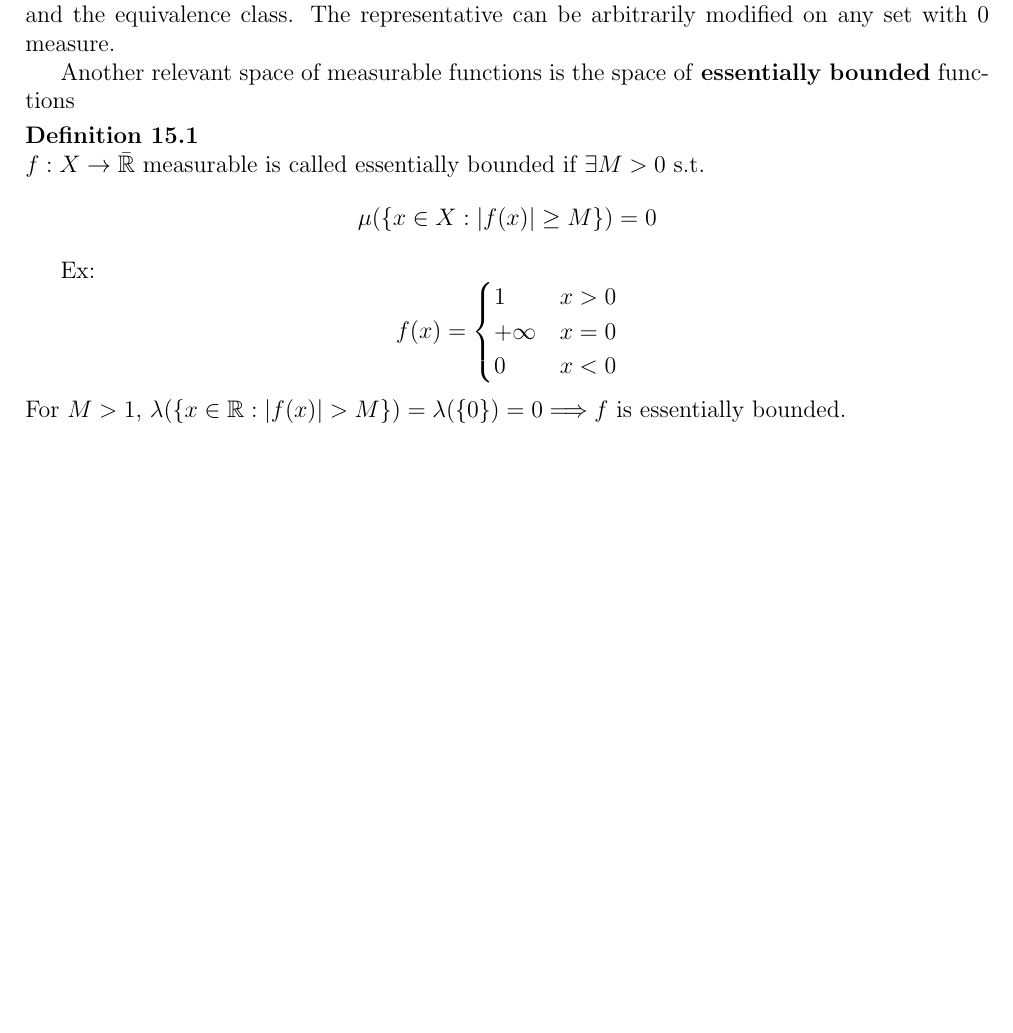
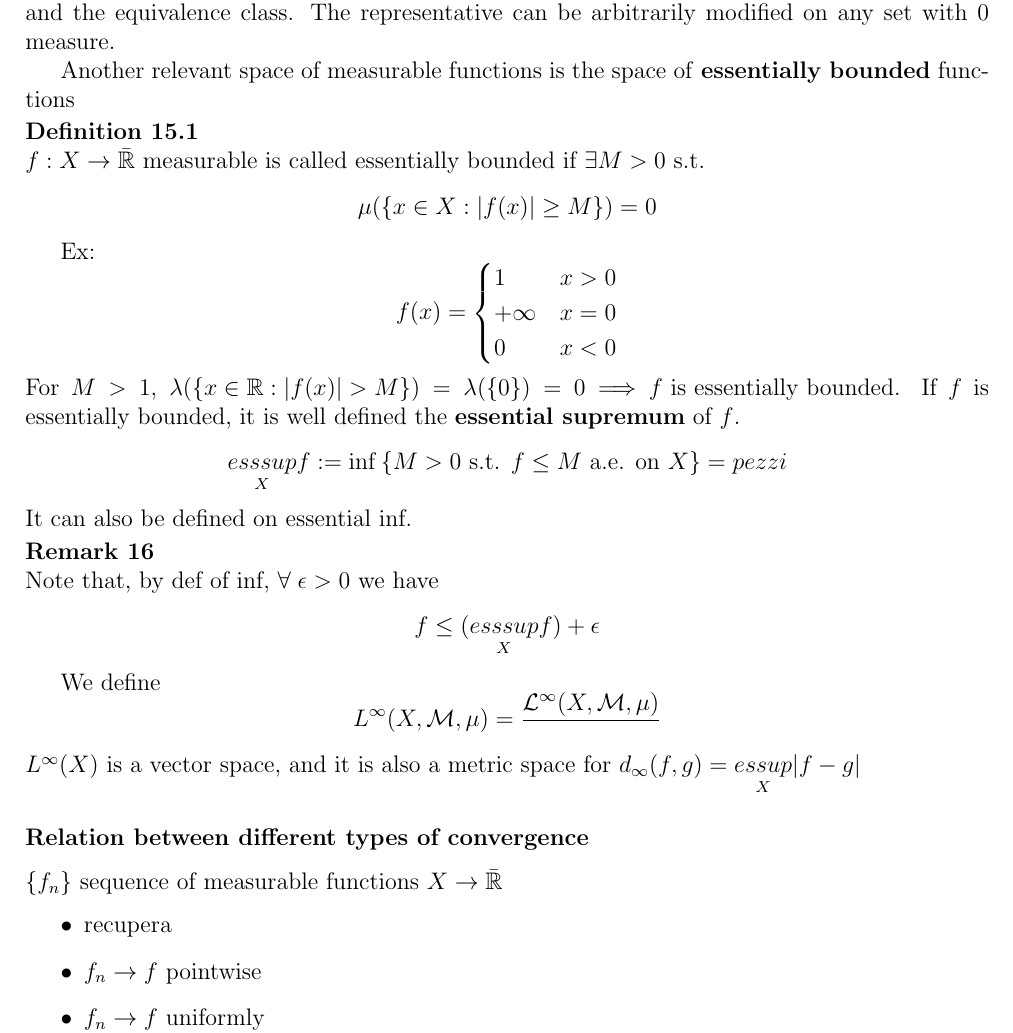
Before and after one commit to itsmebonny/LaTeX, a LaTeX document (ARF.tex): part of page 15 of 15, cut so that both start at the same text, the shorter picture padded with empty space. Compiled offline with pdfLaTeX.

Commit message:
dasmsald

```diff
--- a/ARF.tex
+++ b/ARF.tex
@@ -821,5 +821,27 @@ Ex:
 \end{cases}
 \]
 For \(M > 1\), \(\lambda(\left\lbrace x \in \mathbb{R} : \vert f(x) \vert > M\right\rbrace) = \lambda(\left\lbrace 0 \right\rbrace) = 0 \Longrightarrow f\mbox{ is essentially bounded}\).
-
+If \(f\) is essentially bounded, it is well defined the \textbf{essential supremum} of \(f\).
+\[
+    \underset{X}{esssup} f := \inf \left\lbrace M > 0 \mbox{ s.t. } f \leq M \mbox{ a.e. on }X\right\rbrace = pezzi
+\]
+It can also be defined on essential inf.
+\begin{remark}
+    Note that, by def of inf, \(\forall \; \epsilon > 0\) we have
+    \[
+        f \leq (\underset{X}{esssup} f) + \epsilon
+    \]
+\end{remark}
+We define
+\[
+    L^{\infty} (X, \mathcal{M}, \mu) = \frac{\mathcal{L}^{\infty}(X, \mathcal{M}, \mu)}{~}
+\]
+\(L^{\infty}(X)\) is a vector space, and it is also a metric space for \(d_{\infty}(f,g) = \underset{X}{essup} \vert f-g \vert\)
+\subsubsection*{Relation between different types of convergence}
+\(\left\lbrace f_n \right\rbrace\) sequence of measurable functions \(X \to \bar{\mathbb{R}}\)
+\begin{itemize}
+    \item recupera
+    \item \(f_n \to f\) pointwise
+    \item \(f_n \to f\) uniformly
+\end{itemize}
 \end{document}
```
